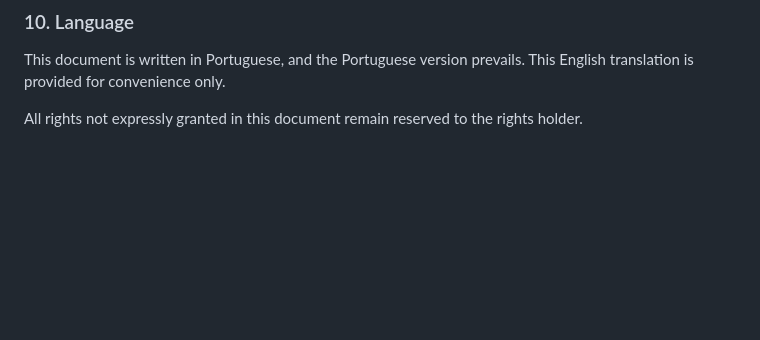
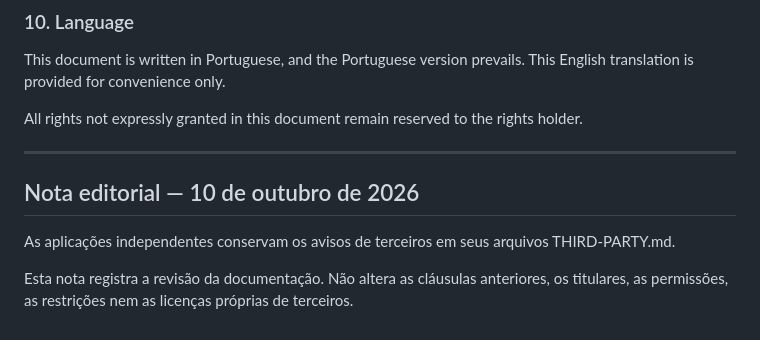
Before and after one commit to DrMarioNascimento/Etica, a Markdown page: LICENSE.md, the part around the change. Rendered like a GitHub page; blank space fills up the shorter version.

```diff
--- a/LICENSE.md
+++ b/LICENSE.md
@@ -165,3 +165,11 @@ Permission requests should be sent to the rights holder through the responsible
 This document is written in Portuguese, and the Portuguese version prevails. This English translation is provided for convenience only.
 
 All rights not expressly granted in this document remain reserved to the rights holder.
+
+---
+
+## Nota editorial — 10 de outubro de 2026
+
+As aplicações independentes conservam os avisos de terceiros em seus arquivos THIRD-PARTY.md.
+
+Esta nota registra a revisão da documentação. Não altera as cláusulas anteriores, os titulares, as permissões, as restrições nem as licenças próprias de terceiros.
```
Also changed, not shown: README.md (+7 -0 lines).
